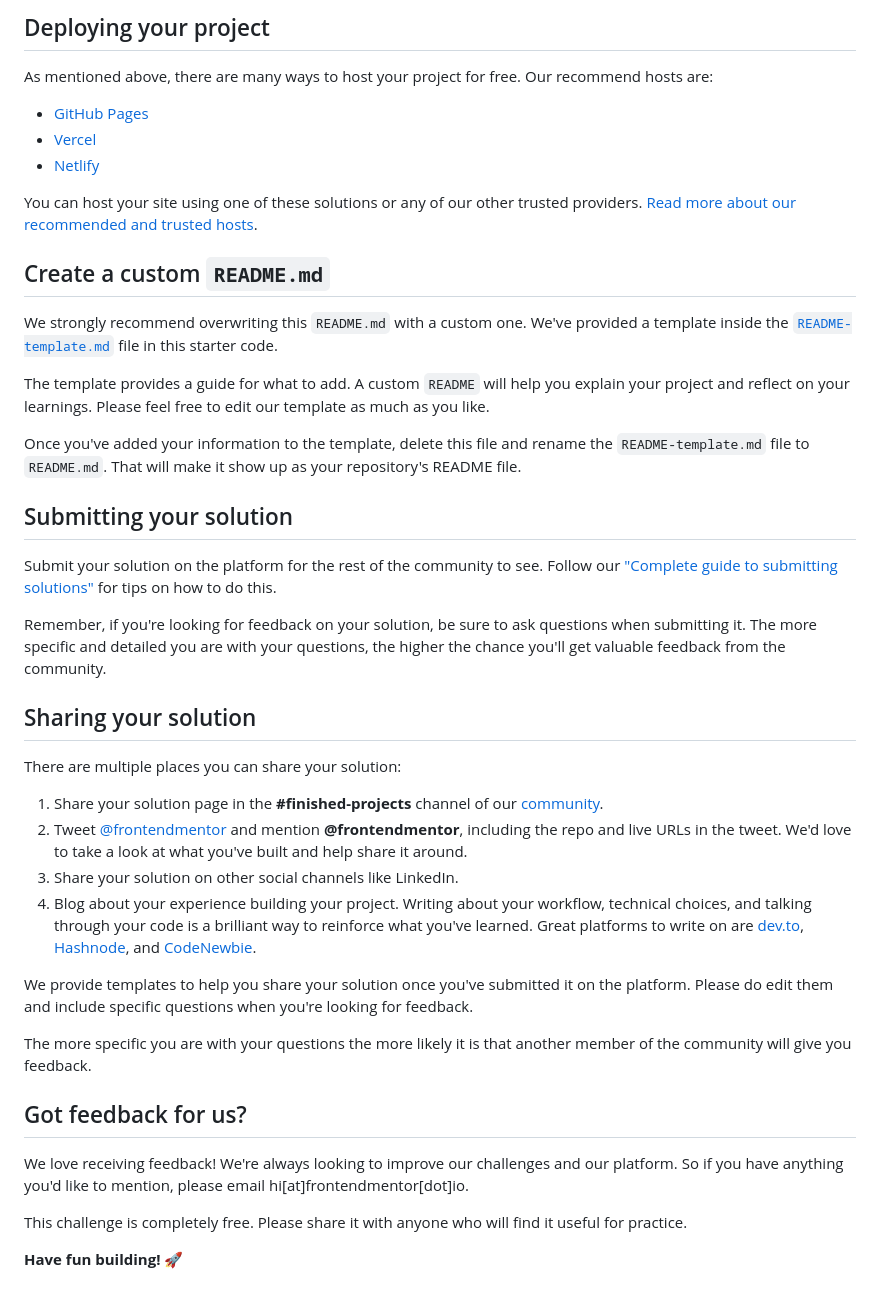
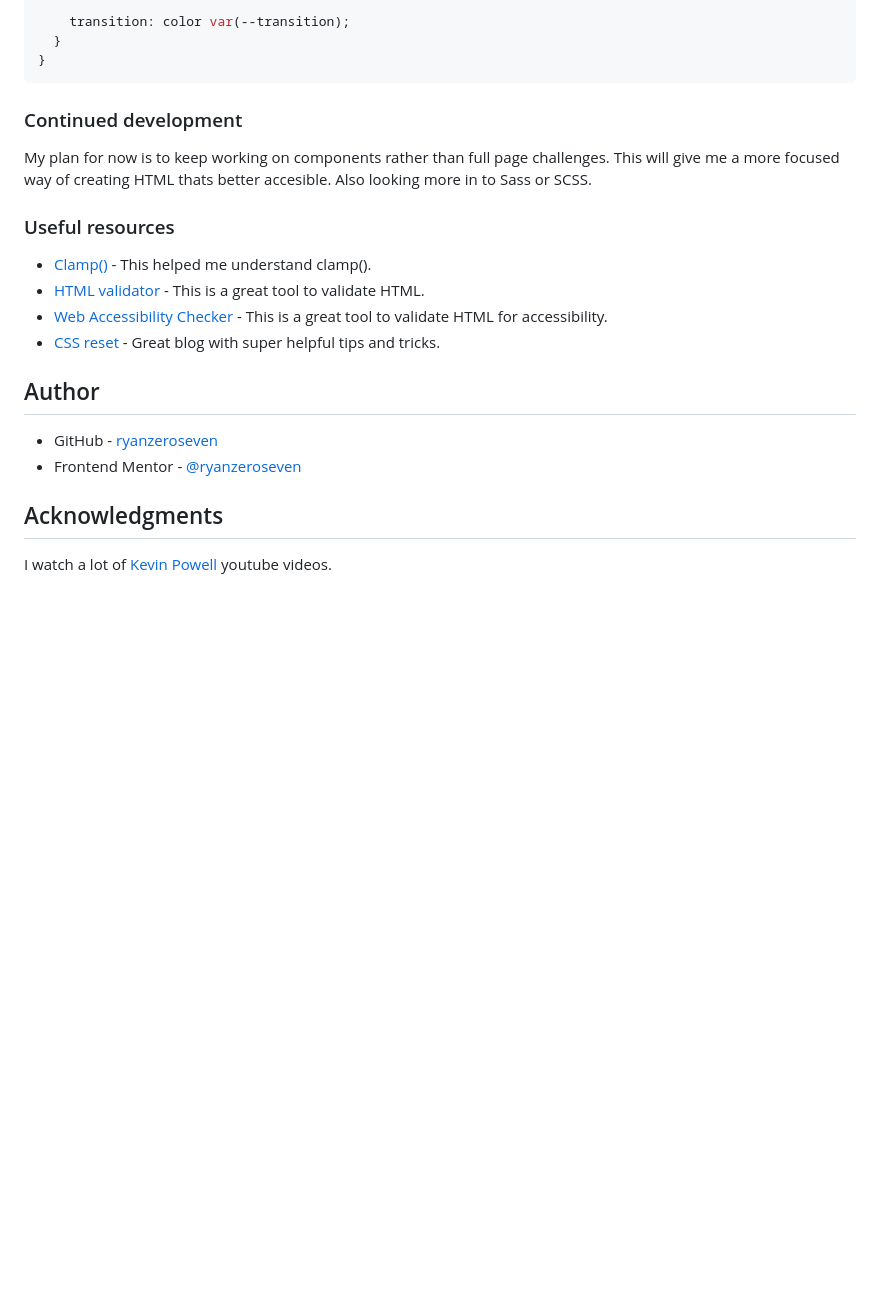
Before and after one commit to ryanzeroseven/fem-blog-preview-card, a Markdown page: README.md, the part around the change printed below. Rendered like a GitHub page; blank space fills up the shorter version.

````diff
--- a/README.md
+++ b/README.md
@@ -49,45 +62,25 @@ Feel free to use any workflow that you feel comfortable with. Below is a suggest
 
-## Deploying your project
+    transition: color var(--transition);
+  }
+}
+```
 
-As mentioned above, there are many ways to host your project for free. Our recommend hosts are:
+### Continued development
 
-- [GitHub Pages](https://pages.github.com/)
-- [Vercel](https://vercel.com/)
-- [Netlify](https://www.netlify.com/)
+My plan for now is to keep working on components rather than full page challenges. This will give me a more focused way of creating HTML thats better accesible. Also looking more in to Sass or SCSS.
 
-You can host your site using one of these solutions or any of our other trusted providers. [Read more about our recommended and trusted hosts](https://medium.com/frontend-mentor/frontend-mentor-trusted-hosting-providers-bf000dfebe).
+### Useful resources
 
-## Create a custom `README.md`
+- [Clamp()](https://developer.mozilla.org/en-US/docs/Web/CSS/clamp) - This helped me understand clamp().
+- [HTML validator](https://validator.w3.org/) - This is a great tool to validate HTML.
+- [Web Accessibility Checker](https://websiteaccessibilitychecker.com/checker/index.php) - This is a great tool to validate HTML for accessibility.
+- [CSS reset](https://piccalil.li/blog/a-more-modern-css-reset/) - Great blog with super helpful tips and tricks.
 
-We strongly recommend overwriting this `README.md` with a custom one. We've provided a template inside the [`README-template.md`](./README-template.md) file in this starter code.
+## Author
 
-The template provides a guide for what to add. A custom `README` will help you explain your project and reflect on your learnings. Please feel free to edit our template as much as you like.
+- GitHub - [ryanzeroseven](https://github.com/ryanzeroseven)
+- Frontend Mentor - [@ryanzeroseven](https://www.frontendmentor.io/profile/ryanzeroseven)
 
-Once you've added your information to the template, delete this file and rename the `README-template.md` file to `README.md`. That will make it show up as your repository's README file.
+## Acknowledgments
 
-## Submitting your solution
-
-Submit your solution on the platform for the rest of the community to see. Follow our ["Complete guide to submitting solutions"](https://medium.com/frontend-mentor/a-complete-guide-to-submitting-solutions-on-frontend-mentor-ac6384162248) for tips on how to do this.
-
-Remember, if you're looking for feedback on your solution, be sure to ask questions when submitting it. The more specific and detailed you are with your questions, the higher the chance you'll get valuable feedback from the community.
-
-## Sharing your solution
-
-There are multiple places you can share your solution:
-
-1. Share your solution page in the **#finished-projects** channel of our [community](https://www.frontendmentor.io/community).
-2. Tweet [@frontendmentor](https://twitter.com/frontendmentor) and mention **@frontendmentor**, including the repo and live URLs in the tweet. We'd love to take a look at what you've built and help share it around.
-3. Share your solution on other social channels like LinkedIn.
-4. Blog about your experience building your project. Writing about your workflow, technical choices, and talking through your code is a brilliant way to reinforce what you've learned. Great platforms to write on are [dev.to](https://dev.to/), [Hashnode](https://hashnode.com/), and [CodeNewbie](https://community.codenewbie.org/).
-
-We provide templates to help you share your solution once you've submitted it on the platform. Please do edit them and include specific questions when you're looking for feedback.
-
-The more specific you are with your questions the more likely it is that another member of the community will give you feedback.
-
-## Got feedback for us?
-
-We love receiving feedback! We're always looking to improve our challenges and our platform. So if you have anything you'd like to mention, please email hi[at]frontendmentor[dot]io.
-
-This challenge is completely free. Please share it with anyone who will find it useful for practice.
-
-**Have fun building!** 🚀
+I watch a lot of [Kevin Powell](https://www.kevinpowell.co/) youtube videos.
````
Also changed, not shown: other parts of README.md (+38 -25 lines), README-template.md (deleted, +0 -110 lines), screenshot-blog-preview-card-mobile.jpg (added), screenshot-blog-preview-card.jpg (added), 2 other files.
